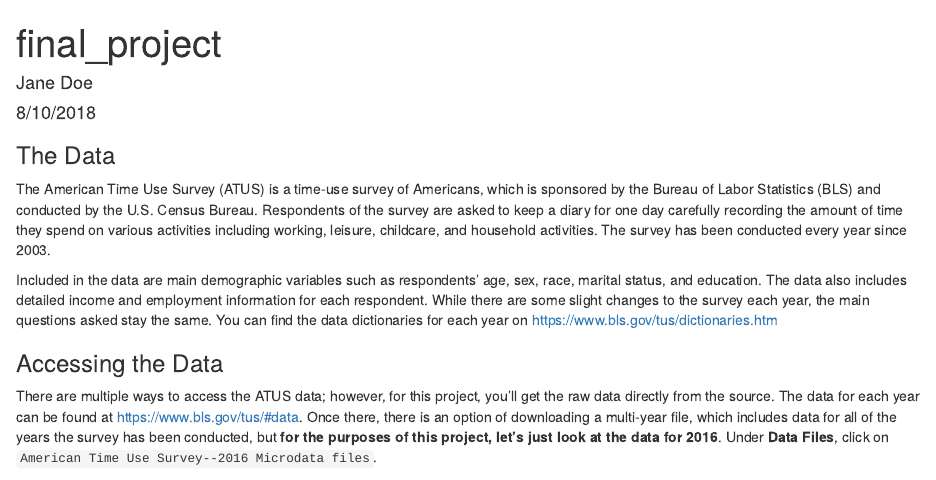
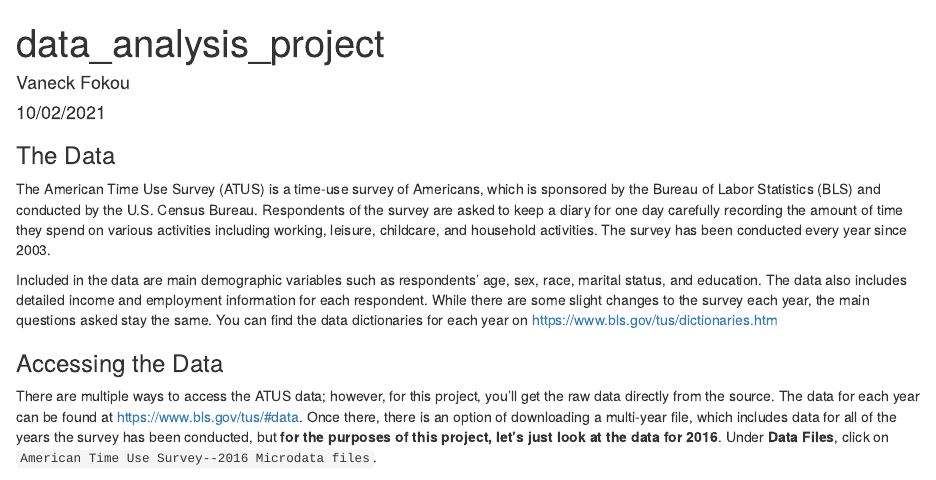
Before and after one commit to Vaneck-Fokou/data_analysis_project, an R Markdown document (code/raw_code/data_analysis_project.Rmd): the page in a window 1100 px wide, from its top. Rendered offline with R 4.5, knitr and Pandoc, with nearby package versions; some code elsewhere in the file could not run offline.

````diff
--- a/code/raw_code/data_analysis_project.Rmd
+++ b/code/raw_code/data_analysis_project.Rmd
@@ -1,7 +1,7 @@
 ---
-title: "final_project"
-author: "Jane Doe"
-date: "8/10/2018"
+title: "data_analysis_project"
+author: "Vaneck Fokou"
+date: "10/02/2021"
 output: html_document
 ---
 
@@ -22,7 +22,7 @@
 library(knitr)
 
 ## set working directory
-knitr::opts_knit$set(root.dir = '/cloud/project')
+knitr::opts_knit$set(root.dir = '/cloud/project/data_analysis_project/')
 ```
 
 ### The Data
````
Also changed, not shown: code/raw_code/data_analysis_project.Rmd (3 more changed lines), 2 other files.
